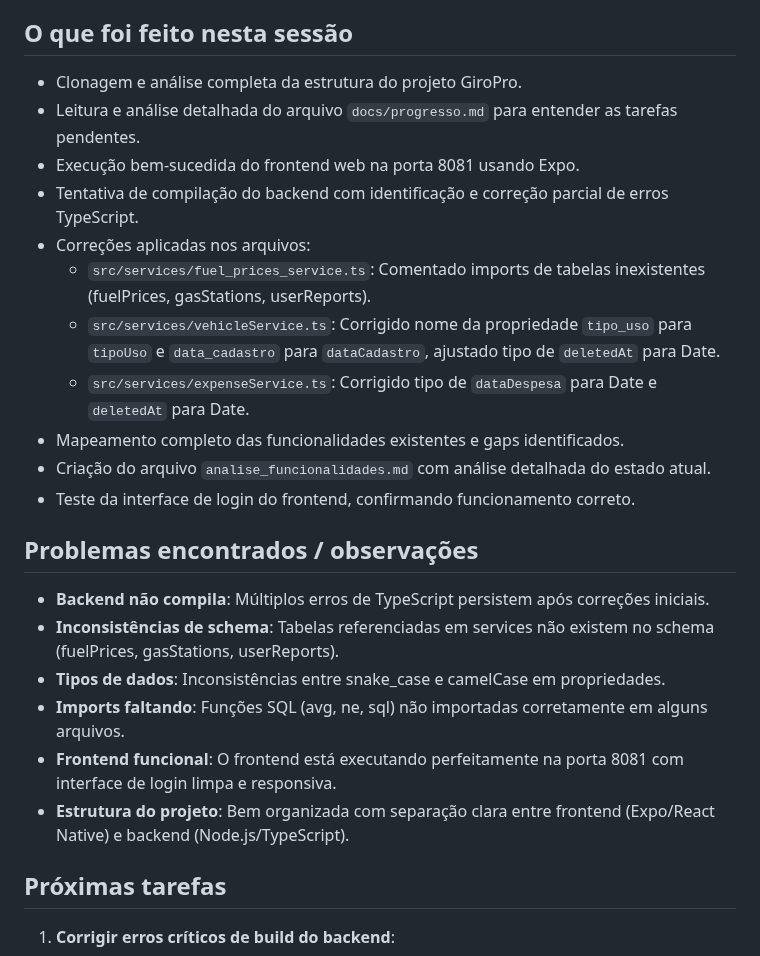
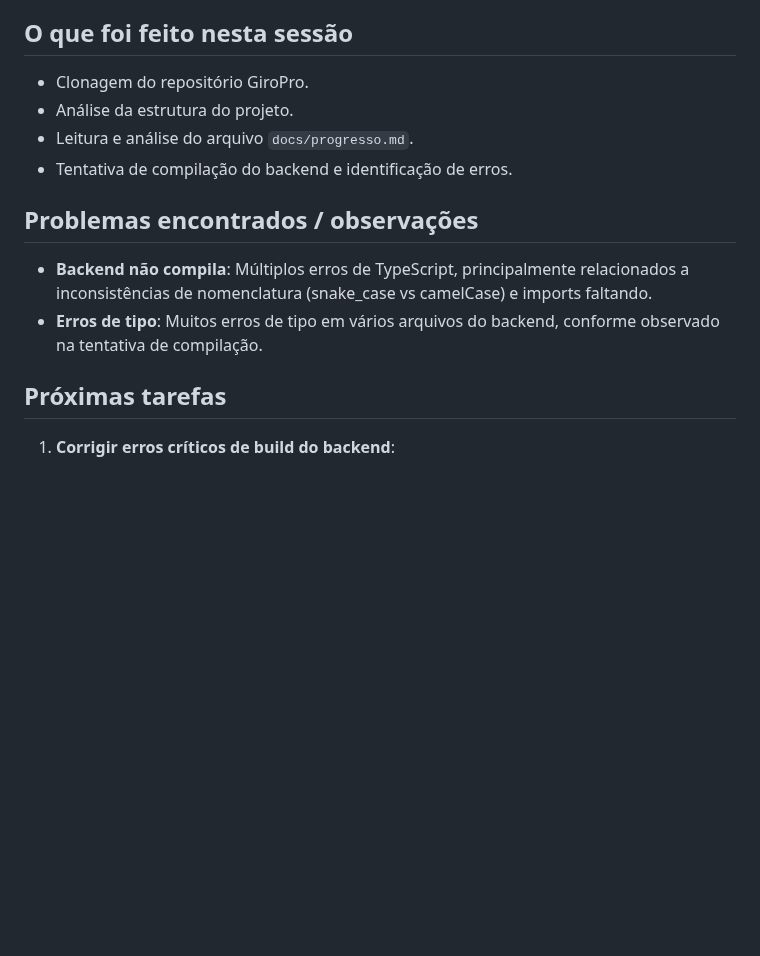
Before and after one commit to fwagnersilva/GiroPro, a Markdown page: docs/progresso.md, the part around one of its changes. Drawn GitHub-style; blank space fills up the shorter version.

Commit message:
Sessão #4 – auto incremental a partir do arquivo existente

```diff
--- a/docs/progresso.md
+++ b/docs/progresso.md
@@ -6,24 +6,13 @@
 
 ## O que foi feito nesta sessão
-- Clonagem e análise completa da estrutura do projeto GiroPro.
-- Leitura e análise detalhada do arquivo `docs/progresso.md` para entender as tarefas pendentes.
-- Execução bem-sucedida do frontend web na porta 8081 usando Expo.
-- Tentativa de compilação do backend com identificação e correção parcial de erros TypeScript.
-- Correções aplicadas nos arquivos:
-  - `src/services/fuel_prices_service.ts`: Comentado imports de tabelas inexistentes (fuelPrices, gasStations, userReports).
-  - `src/services/vehicleService.ts`: Corrigido nome da propriedade `tipo_uso` para `tipoUso` e `data_cadastro` para `dataCadastro`, ajustado tipo de `deletedAt` para Date.
-  - `src/services/expenseService.ts`: Corrigido tipo de `dataDespesa` para Date e `deletedAt` para Date.
-- Mapeamento completo das funcionalidades existentes e gaps identificados.
-- Criação do arquivo `analise_funcionalidades.md` com análise detalhada do estado atual.
-- Teste da interface de login do frontend, confirmando funcionamento correto.
+- Clonagem do repositório GiroPro.
+- Análise da estrutura do projeto.
+- Leitura e análise do arquivo `docs/progresso.md`.
+- Tentativa de compilação do backend e identificação de erros.
 
 ## Problemas encontrados / observações
-- **Backend não compila**: Múltiplos erros de TypeScript persistem após correções iniciais.
-- **Inconsistências de schema**: Tabelas referenciadas em services não existem no schema (fuelPrices, gasStations, userReports).
-- **Tipos de dados**: Inconsistências entre snake_case e camelCase em propriedades.
-- **Imports faltando**: Funções SQL (avg, ne, sql) não importadas corretamente em alguns arquivos.
-- **Frontend funcional**: O frontend está executando perfeitamente na porta 8081 com interface de login limpa e responsiva.
-- **Estrutura do projeto**: Bem organizada com separação clara entre frontend (Expo/React Native) e backend (Node.js/TypeScript).
+- **Backend não compila**: Múltiplos erros de TypeScript, principalmente relacionados a inconsistências de nomenclatura (snake_case vs camelCase) e imports faltando.
+- **Erros de tipo**: Muitos erros de tipo em vários arquivos do backend, conforme observado na tentativa de compilação.
 
 ## Próximas tarefas
 1. **Corrigir erros críticos de build do backend**:
```
Also changed, not shown: other parts of docs/progresso.md (+2 -2 lines).
